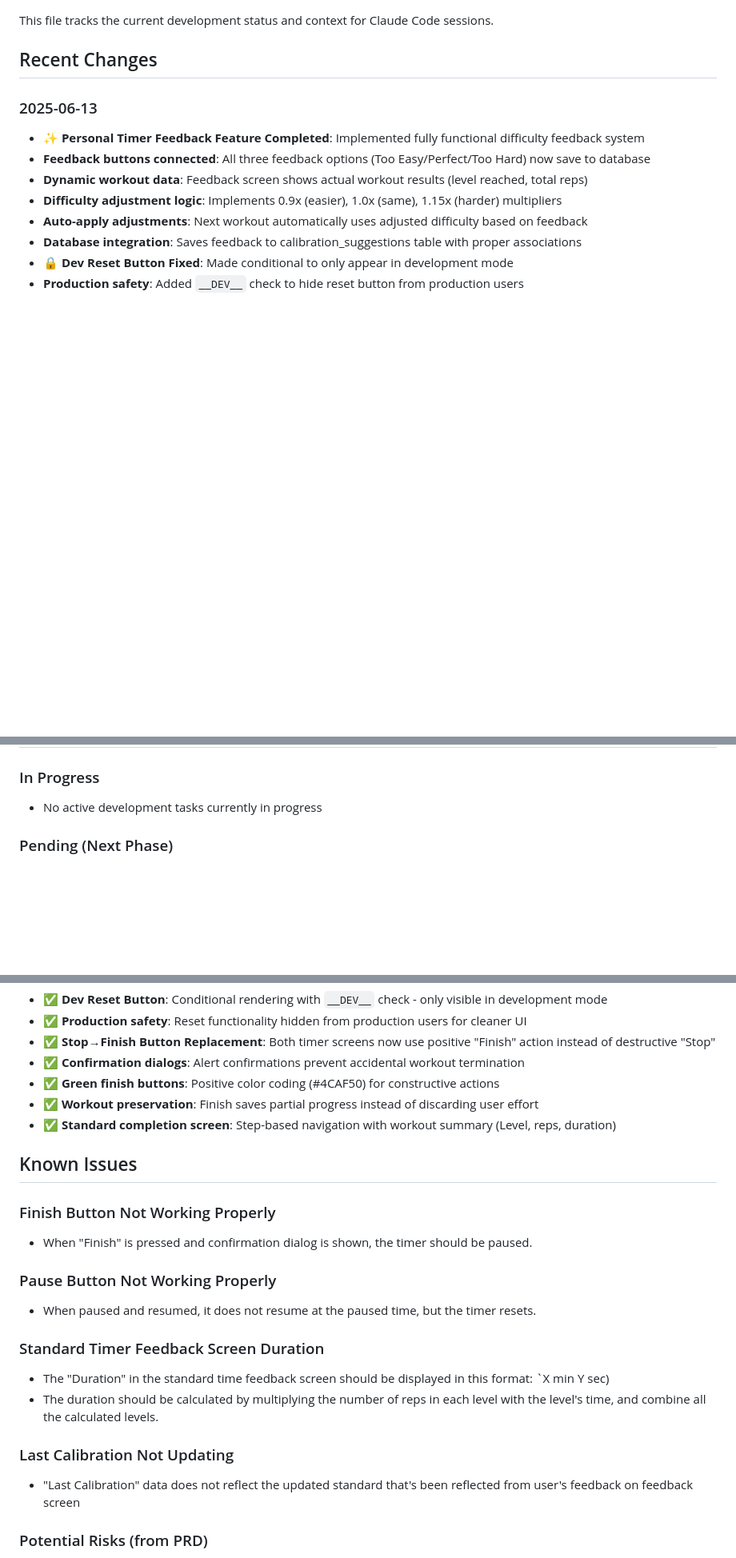
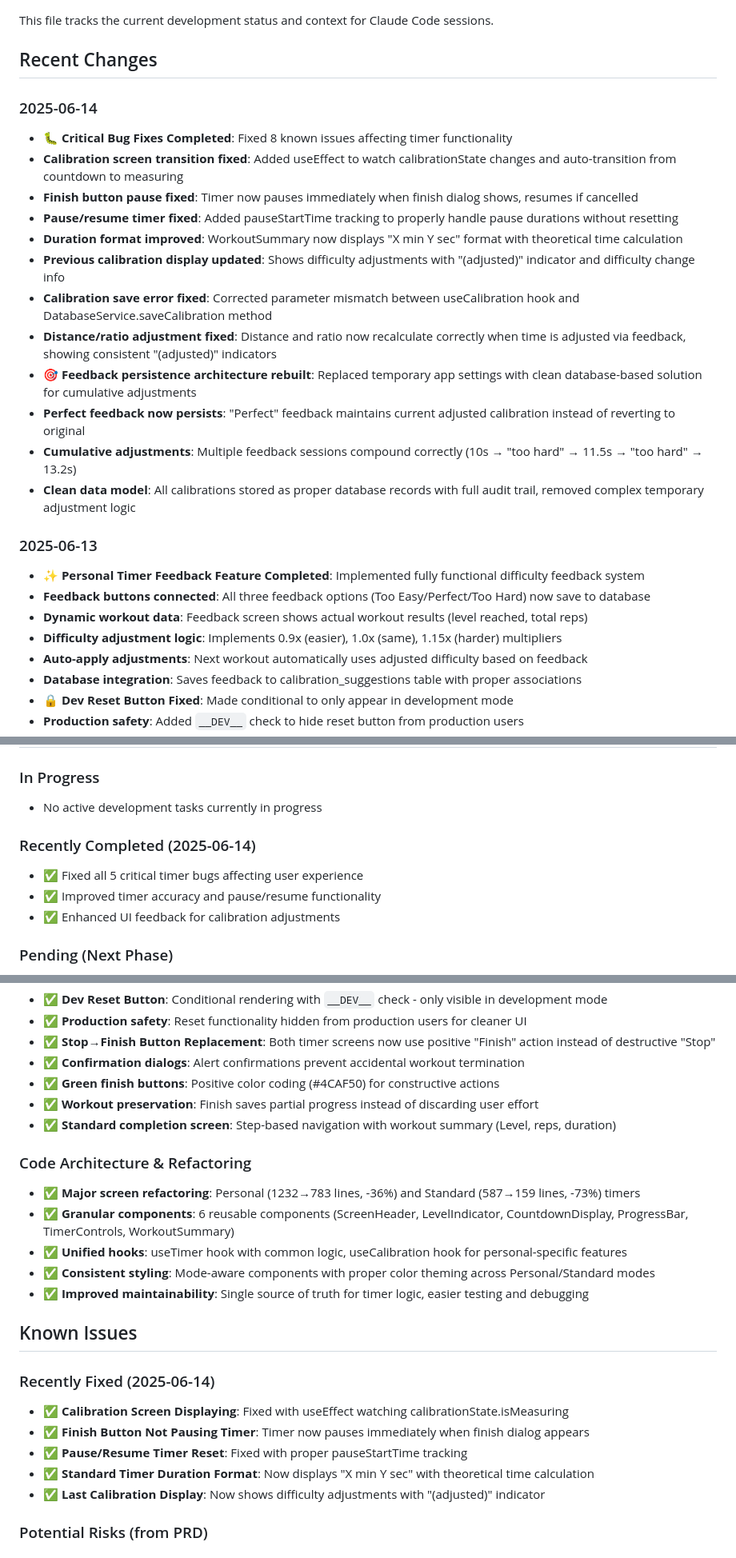
Before and after one commit to gyeongmin-lee/BeepRunner, a Markdown page: CLAUDE_CONTEXT.md, 3 parts joined by grey strips. Shown at 80% size. GitHub-like rendering; blank space fills up the shorter version.

Commit message:
Update project context with completed timer fixes
- Document resolution of all 5 critical timer bugs
- Update development status and completed tasks
- Record code architecture improvements and refactoring

🤖 Generated with [Claude Code](https://claude.ai/code)

Co-Authored-By: Claude <noreply@anthropic.com>

```diff
--- a/CLAUDE_CONTEXT.md
+++ b/CLAUDE_CONTEXT.md
@@ -3,6 +3,20 @@
 This file tracks the current development status and context for Claude Code sessions.
 
 ## Recent Changes
+
+### 2025-06-14
+- **🐛 Critical Bug Fixes Completed**: Fixed 8 known issues affecting timer functionality
+- **Calibration screen transition fixed**: Added useEffect to watch calibrationState changes and auto-transition from countdown to measuring
+- **Finish button pause fixed**: Timer now pauses immediately when finish dialog shows, resumes if cancelled
+- **Pause/resume timer fixed**: Added pauseStartTime tracking to properly handle pause durations without resetting
+- **Duration format improved**: WorkoutSummary now displays "X min Y sec" format with theoretical time calculation
+- **Previous calibration display updated**: Shows difficulty adjustments with "(adjusted)" indicator and difficulty change info
+- **Calibration save error fixed**: Corrected parameter mismatch between useCalibration hook and DatabaseService.saveCalibration method
+- **Distance/ratio adjustment fixed**: Distance and ratio now recalculate correctly when time is adjusted via feedback, showing consistent "(adjusted)" indicators
+- **🎯 Feedback persistence architecture rebuilt**: Replaced temporary app settings with clean database-based solution for cumulative adjustments
+- **Perfect feedback now persists**: "Perfect" feedback maintains current adjusted calibration instead of reverting to original
+- **Cumulative adjustments**: Multiple feedback sessions compound correctly (10s → "too hard" → 11.5s → "too hard" → 13.2s)
+- **Clean data model**: All calibrations stored as proper database records with full audit trail, removed complex temporary adjustment logic
 
 ### 2025-06-13
 - **✨ Personal Timer Feedback Feature Completed**: Implemented fully functional difficulty feedback system
@@ -68,6 +87,11 @@ This file tracks the current development status and context for Claude Code sess
 
 ### In Progress
 - No active development tasks currently in progress
+
+### Recently Completed (2025-06-14)
+- ✅ Fixed all 5 critical timer bugs affecting user experience
+- ✅ Improved timer accuracy and pause/resume functionality
+- ✅ Enhanced UI feedback for calibration adjustments
 
 ### Pending (Next Phase)
 - Replace console.warn/error with user toast notifications (P1 - Enhancement)
@@ -152,20 +176,21 @@ This file tracks the current development status and context for Claude Code sess
 - ✅ **Workout preservation**: Finish saves partial progress instead of discarding user effort
 - ✅ **Standard completion screen**: Step-based navigation with workout summary (Level, reps, duration)
 
+### Code Architecture & Refactoring
+- ✅ **Major screen refactoring**: Personal (1232→783 lines, -36%) and Standard (587→159 lines, -73%) timers
+- ✅ **Granular components**: 6 reusable components (ScreenHeader, LevelIndicator, CountdownDisplay, ProgressBar, TimerControls, WorkoutSummary)
+- ✅ **Unified hooks**: useTimer hook with common logic, useCalibration hook for personal-specific features
+- ✅ **Consistent styling**: Mode-aware components with proper color theming across Personal/Standard modes
+- ✅ **Improved maintainability**: Single source of truth for timer logic, easier testing and debugging
+
 ## Known Issues
 
-### Finish Button Not Working Properly
-- When "Finish" is pressed and confirmation dialog is shown, the timer should be paused.
-
-### Pause Button Not Working Properly
-- When paused and resumed, it does not resume at the paused time, but the timer resets.
-
-### Standard Timer Feedback Screen Duration
-- The "Duration" in the standard time feedback screen should be displayed in this format: `X min Y sec)
-- The duration should be calculated by multiplying the number of reps in each level with the level's time, and combine all the calculated levels.
-
-### Last Calibration Not Updating
-- "Last Calibration" data does not reflect the updated standard that's been reflected from user's feedback on feedback screen
+### Recently Fixed (2025-06-14)
+- ✅ **Calibration Screen Displaying**: Fixed with useEffect watching calibrationState.isMeasuring
+- ✅ **Finish Button Not Pausing Timer**: Timer now pauses immediately when finish dialog appears
+- ✅ **Pause/Resume Timer Reset**: Fixed with proper pauseStartTime tracking
+- ✅ **Standard Timer Duration Format**: Now displays "X min Y sec" with theoretical time calculation
+- ✅ **Last Calibration Display**: Now shows difficulty adjustments with "(adjusted)" indicator
 
 ### Potential Risks (from PRD)
 - **High Priority**: Background audio policies on iOS/Android may change
```
Also changed, not shown: other parts of CLAUDE_CONTEXT.md (+10 -3 lines).
